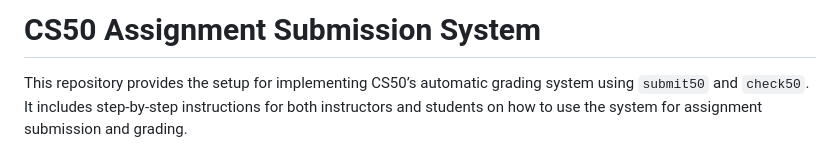
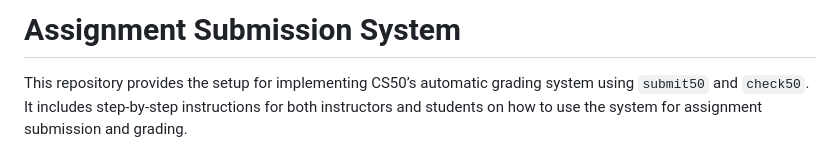
Before and after one commit to saadkarim754/cfp_checks, a Markdown page: README.md, the part around the change. Rendered like a GitHub page.

```diff
--- a/README.md
+++ b/README.md
@@ -1,4 +1,4 @@
-# CS50 Assignment Submission System
+# Assignment Submission System
 
 This repository provides the setup for implementing CS50’s automatic grading system using `submit50` and `check50`. It includes step-by-step instructions for both instructors and students on how to use the system for assignment submission and grading.
 
```
